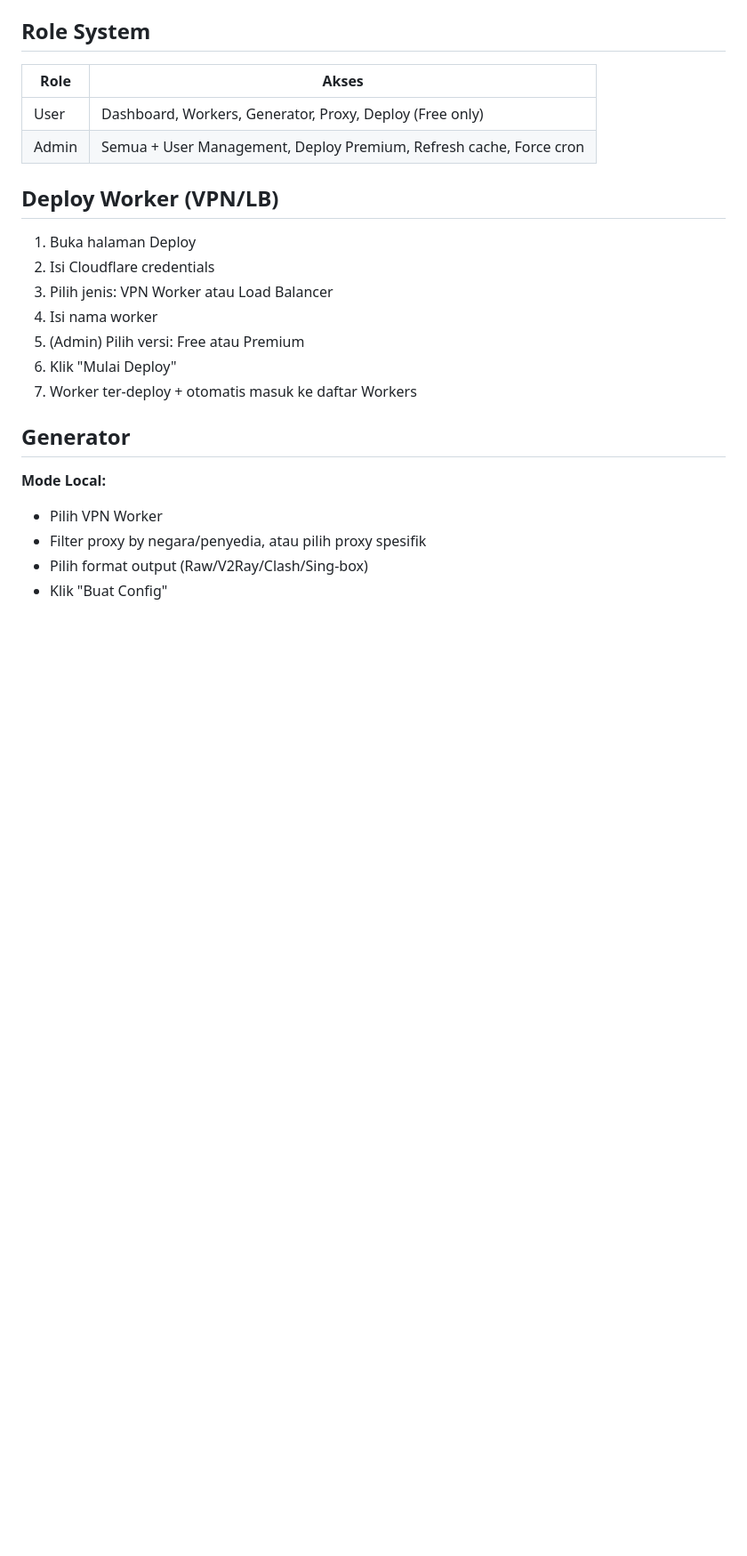
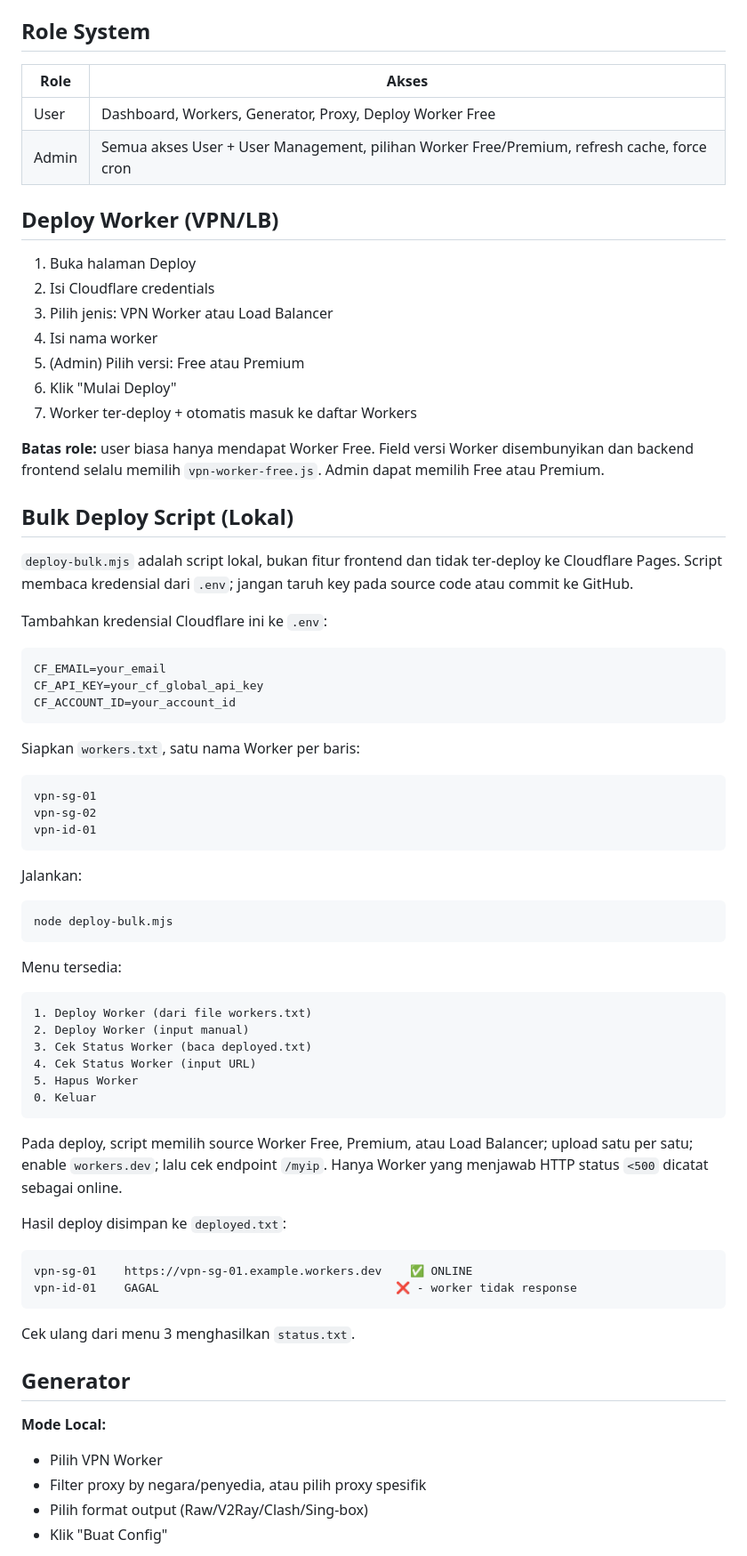
Before and after one commit to jhopan/cfvpn-hub, a Markdown page: README.md, the part around one of its changes. Shown at 89% size. Drawn GitHub-style; blank space fills up the shorter version.

Commit message:
docs: document role tier limits and bulk deploy script

````diff
--- a/README.md
+++ b/README.md
@@ -166,8 +170,8 @@ Set env vars di `cron-worker/wrangler.toml` atau Cloudflare dashboard.
 
 | Role | Akses |
 |------|-------|
-| User | Dashboard, Workers, Generator, Proxy, Deploy (Free only) |
-| Admin | Semua + User Management, Deploy Premium, Refresh cache, Force cron |
+| User | Dashboard, Workers, Generator, Proxy, Deploy Worker Free |
+| Admin | Semua akses User + User Management, pilihan Worker Free/Premium, refresh cache, force cron |
 
 ## Deploy Worker (VPN/LB)
 
@@ -178,6 +182,56 @@ Set env vars di `cron-worker/wrangler.toml` atau Cloudflare dashboard.
 5. (Admin) Pilih versi: Free atau Premium
 6. Klik "Mulai Deploy"
 7. Worker ter-deploy + otomatis masuk ke daftar Workers
+
+**Batas role:** user biasa hanya mendapat Worker Free. Field versi Worker disembunyikan dan backend frontend selalu memilih `vpn-worker-free.js`. Admin dapat memilih Free atau Premium.
+
+## Bulk Deploy Script (Lokal)
+
+`deploy-bulk.mjs` adalah script lokal, bukan fitur frontend dan tidak ter-deploy ke Cloudflare Pages. Script membaca kredensial dari `.env`; jangan taruh key pada source code atau commit ke GitHub.
+
+Tambahkan kredensial Cloudflare ini ke `.env`:
+
+```env
+CF_EMAIL=your_email
+CF_API_KEY=your_cf_global_api_key
+CF_ACCOUNT_ID=your_account_id
+```
+
+Siapkan `workers.txt`, satu nama Worker per baris:
+
+```txt
+vpn-sg-01
+vpn-sg-02
+vpn-id-01
+```
+
+Jalankan:
+
+```bash
+node deploy-bulk.mjs
+```
+
+Menu tersedia:
+
+```txt
+1. Deploy Worker (dari file workers.txt)
+2. Deploy Worker (input manual)
+3. Cek Status Worker (baca deployed.txt)
+4. Cek Status Worker (input URL)
+5. Hapus Worker
+0. Keluar
+```
+
+Pada deploy, script memilih source Worker Free, Premium, atau Load Balancer; upload satu per satu; enable `workers.dev`; lalu cek endpoint `/myip`. Hanya Worker yang menjawab HTTP status `<500` dicatat sebagai online.
+
+Hasil deploy disimpan ke `deployed.txt`:
+
+```txt
+vpn-sg-01    https://vpn-sg-01.example.workers.dev    ✅ ONLINE
+vpn-id-01    GAGAL                                  ❌ - worker tidak response
+```
+
+Cek ulang dari menu 3 menghasilkan `status.txt`.
 
 ## Generator
 
````
Also changed, not shown: other parts of README.md (+5 -1 lines).
